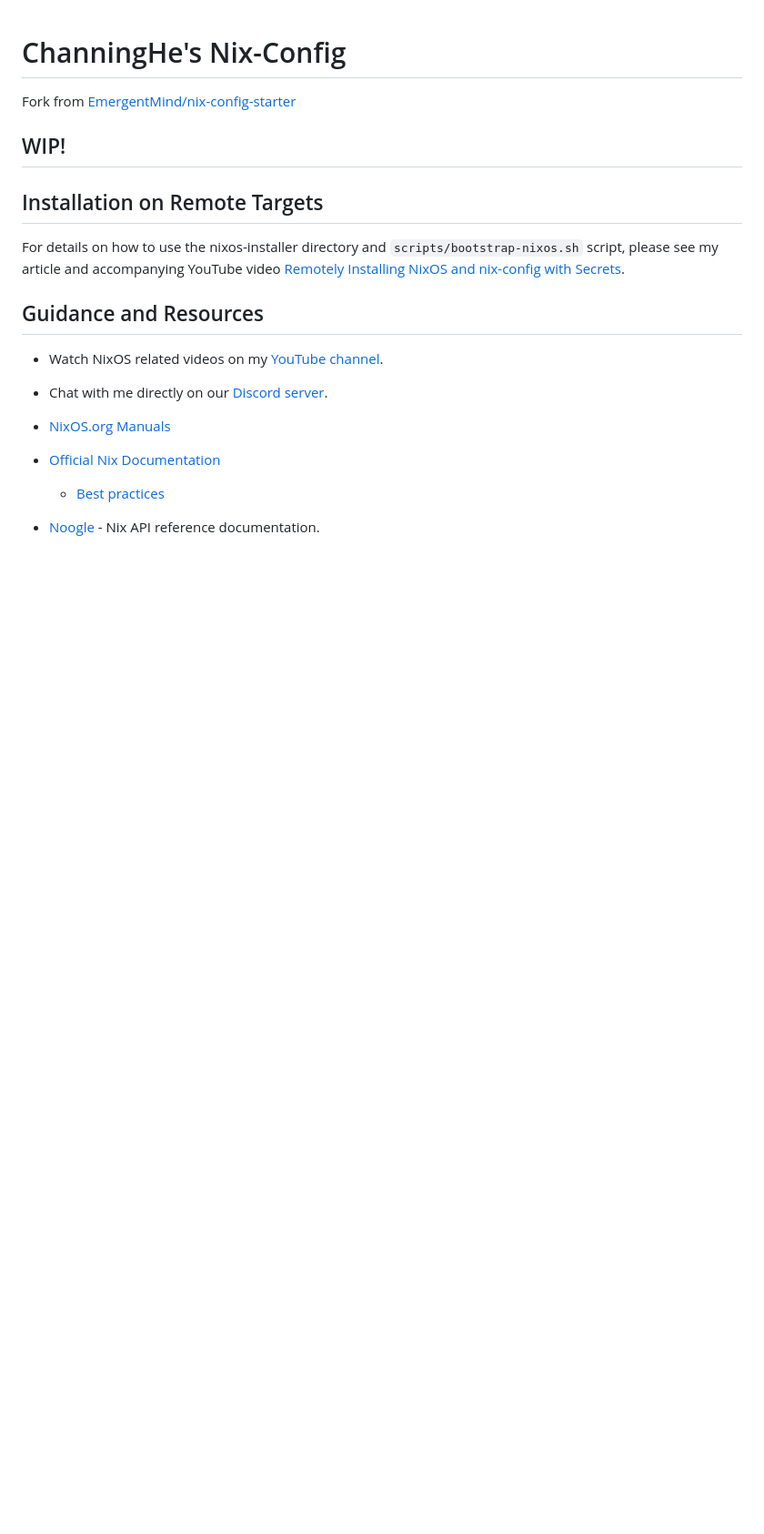
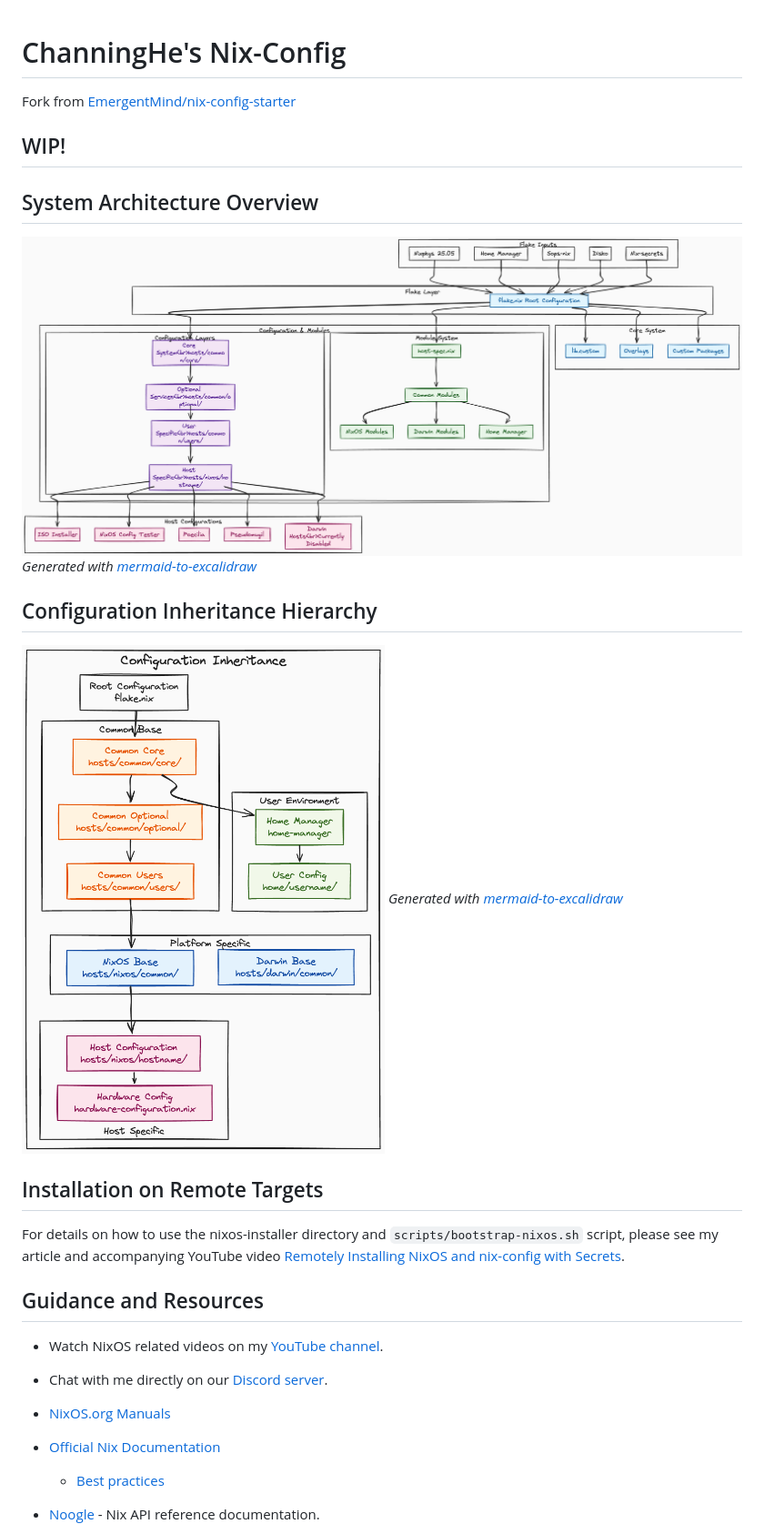
Before and after one commit to ChanningHe/nix-config, a Markdown page: README.md, the part around the change. Shown at 91% size. Rendered like a GitHub page; pictures changed too: docs/images/ConfigurationInheritance.png (added), docs/images/SystemOverview.png (added); blank space fills up the shorter version.

Commit message:
Add system architecture and configuration inheritance diagrams to README

```diff
--- a/README.md
+++ b/README.md
@@ -3,8 +3,13 @@ Fork from [EmergentMind/nix-config-starter](https://github.com/EmergentMind/nix-
 
 ## WIP!
 
+## System Architecture Overview
+![](./docs/images/SystemOverview.png)
+*Generated with [mermaid-to-excalidraw](https://github.com/excalidraw/mermaid-to-excalidraw)*
 
-
+## Configuration Inheritance Hierarchy
+![](./docs/images/ConfigurationInheritance.png)
+*Generated with [mermaid-to-excalidraw](https://github.com/excalidraw/mermaid-to-excalidraw)*
 
 ## Installation on Remote Targets
 
```
Also changed, not shown: mermaid.md (added, +253 -0 lines).
